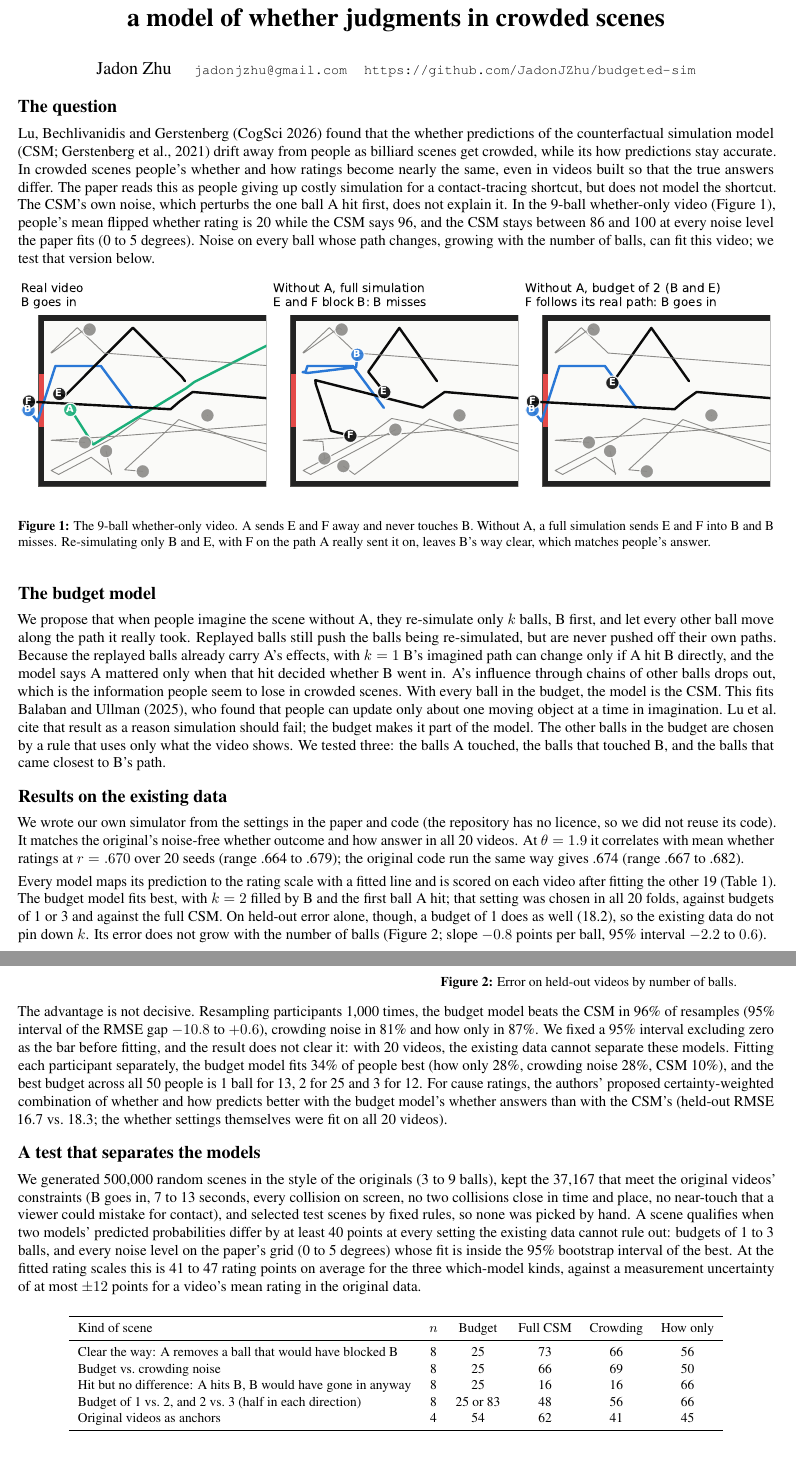
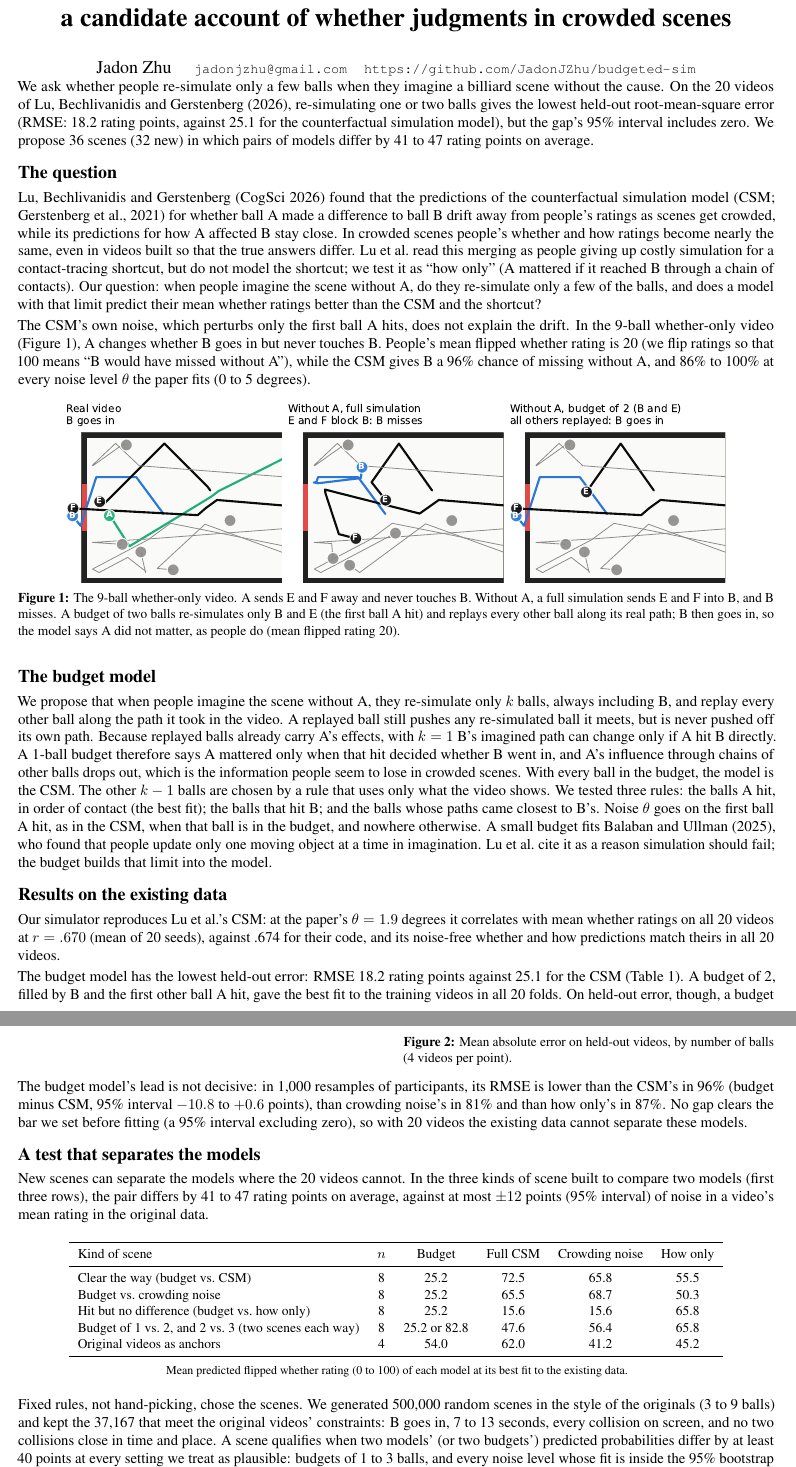
Before and after one commit to JadonJZhu/budgeted-sim, a LaTeX document (writeup/writeup.tex, which reads writeup/test_section.tex): two parts of pages 1 and 2 of 2, joined at a grey line, cut so that both start at the same text. Compiled offline with pdfLaTeX.

Commit message:
Revise write-up after independent review: state the question, fix cue count, hit-scene label, Figure 1 reason and table value; soften overclaims
- The question section now states the question; short summary under the title
- Cue check covers the 32 new scenes, not 36 (anchors excluded)
- Hit-but-no-difference scenes: A reaches B, not always directly (3 of 8 have no direct contact)
- Figure 1 and README: B goes in because the other balls are replayed, not because of F alone
- Clear-the-way how-only mean is 55.5, not 56
- Title, k = 1 tie, how-only wins at 6 and 12 balls, decision rule with an inconclusive outcome
- README and PLAN.md updated to match

```diff
--- a/writeup/test_section.tex
+++ b/writeup/test_section.tex
@@ -1,22 +1,26 @@
 \section*{A test that separates the models}
-We generated 500,000 random scenes in the style of the originals (3 to 9 balls), kept the 37,167 that meet the original videos' constraints (B goes in, 7 to 13 seconds, every collision on screen, no two collisions close in time and place, no near-touch that a viewer could mistake for contact), and selected test scenes by fixed rules, so none was picked by hand. A scene qualifies when two models' predicted probabilities differ by at least 40 points at every setting the existing data cannot rule out: budgets of 1 to 3 balls, and every noise level on the paper's grid (0 to 5 degrees) whose fit is inside the 95\% bootstrap interval of the best. At the fitted rating scales this is 41 to 47 rating points on average for the three which-model kinds, against a measurement uncertainty of at most $\pm 12$ points for a video's mean rating in the original data.
+New scenes can separate the models where the 20 videos cannot. In the three kinds of scene built to compare two models (first three rows), the pair differs by 41 to 47 rating points on average, against at most $\pm 12$ points (95\% interval) of noise in a video's mean rating in the original data.
 
 \begin{center}
 \small
-\begin{tabular}{lcccccc}
+\begin{tabular}{lccccc}
 \toprule
-Kind of scene & $n$ & Budget & Full CSM & Crowding & How only \\
+Kind of scene & $n$ & Budget & Full CSM & Crowding noise & How only \\
 \midrule
-Clear the way: A removes a ball that would have blocked B & 8 & 25 & 73 & 66 & 56 \\
-Budget vs.\ crowding noise & 8 & 25 & 66 & 69 & 50 \\
-Hit but no difference: A hits B, B would have gone in anyway & 8 & 25 & 16 & 16 & 66 \\
-Budget of 1 vs.\ 2, and 2 vs.\ 3 (half in each direction) & 8 & 25 or 83 & 48 & 56 & 66 \\
-Original videos as anchors & 4 & 54 & 62 & 41 & 45 \\
+Clear the way (budget vs.\ CSM) & 8 & 25.2 & 72.5 & 65.8 & 55.5 \\
+Budget vs.\ crowding noise & 8 & 25.2 & 65.5 & 68.7 & 50.3 \\
+Hit but no difference (budget vs.\ how only) & 8 & 25.2 & 15.6 & 15.6 & 65.8 \\
+Budget of 1 vs.\ 2, and 2 vs.\ 3 (two scenes each way) & 8 & 25.2 or 82.8 & 47.6 & 56.4 & 65.8 \\
+Original videos as anchors & 4 & 54.0 & 62.0 & 41.2 & 45.2 \\
 \bottomrule
 \end{tabular}
 
 \smallskip
-\footnotesize Mean predicted rating (flipped whether, 0 to 100) of each model at its best fit to the existing data.
+\footnotesize Mean predicted flipped whether rating (0 to 100) of each model at its best fit to the existing data.
 \end{center}
 
-Across the 36 scenes, no crude cue (A's closest approach to B, number of collisions or balls, A passing near B's path) correlates with any model's disagreement with the budget model above $|r| = .3$ (largest .26). We simulated studies of 50 people in which each fake person copies one real participant's slider scale and noise. The generating model won all 200 studies and its budget size was recovered in all 200, for every model and for $k = 1$, 2 and 3. A population mixing budgets in the proportions of the per-person fits was identified as a budget population every time, with $k = 2$ in 199 of 200. The 36 scenes (about 27 minutes), rendered videos, every model's prediction at every setting, and a pre-registration-style plan with pass and fail lines are in the repository.
+Fixed rules, not hand-picking, chose the scenes. We generated 500,000 random scenes in the style of the originals (3 to 9 balls) and kept the 37,167 that meet the original videos' constraints: B goes in, 7 to 13 seconds, every collision on screen, and no two collisions close in time and place. A scene qualifies when two models' (or two budgets') predicted probabilities differ by at least 40 points at every setting we treat as plausible: budgets of 1 to 3 balls, and every noise level whose fit is inside the 95\% bootstrap interval of the best fit.
+
+Simple visual cues do not give the answers away, and simulated studies recover the true model. Across the 32 new scenes, no cue (A's closest approach to B, the number of collisions or balls, A passing near B's path) correlates with the gap between the budget model and any rival, or between budget sizes, above $|r| = .3$ (largest .26). In 200 simulated studies of 50 people per generating model, each simulated person copying one real participant's slider use and noise, the generating model always fit best, and every study generated by a budget model recovered its $k$. A mix of budgets in the per-person proportions was still fit best by the budget model in all 200, with $k = 2$ in 199. These studies assume each person follows one model, so real data will separate the models less cleanly.
+
+We propose running the 36 scenes as in Lu et al.'s Experiment 1 (about 27 minutes per participant). The budget model passes if its held-out error beats every rival's with a 95\% interval excluding zero and fails if any rival beats it that way; anything else is inconclusive. The videos, all predictions and a pre-registration-style plan are in our repository, and we would welcome changes to the design.
--- a/writeup/writeup.tex
+++ b/writeup/writeup.tex
@@ -15,29 +15,34 @@
 \setlength{\parindent}{0pt}
 
-\title{\vspace{-2.2em}\textbf{Counterfactual simulation on a budget:\\a model of whether judgments in crowded scenes}}
+\title{\vspace{-2.2em}\textbf{Counterfactual simulation on a budget:\\a candidate account of whether judgments in crowded scenes}}
 \author{Jadon Zhu \quad \small\texttt{jadonjzhu@gmail.com} \quad \small\url{https://github.com/JadonJZhu/budgeted-sim}}
 \date{\vspace{-2.2em}}
 
 \begin{document}
 \maketitle
 
+\vspace{-0.6em}
+We ask whether people re-simulate only a few balls when they imagine a billiard scene without the cause. On the 20 videos of Lu, Bechlivanidis and Gerstenberg (2026), re-simulating one or two balls gives the lowest held-out root-mean-square error (RMSE: 18.2 rating points, against 25.1 for the counterfactual simulation model), but the gap's 95\% interval includes zero. We propose 36 scenes (32 new) in which pairs of models differ by 41 to 47 rating points on average.
+
 \section*{The question}
-Lu, Bechlivanidis and Gerstenberg (CogSci 2026) found that the whether predictions of the counterfactual simulation model (CSM; Gerstenberg et al., 2021) drift away from people as billiard scenes get crowded, while its how predictions stay accurate. In crowded scenes people's whether and how ratings become nearly the same, even in videos built so that the true answers differ. The paper reads this as people giving up costly simulation for a contact-tracing shortcut, but does not model the shortcut. The CSM's own noise, which perturbs the one ball A hit first, does not explain it. In the 9-ball whether-only video (Figure~\ref{fig:nine}), people's mean flipped whether rating is 20 while the CSM says 96, and the CSM stays between 86 and 100 at every noise level the paper fits (0 to 5 degrees). Noise on every ball whose path changes, growing with the number of balls, can fit this video; we test that version below.
+Lu, Bechlivanidis and Gerstenberg (CogSci 2026) found that the predictions of the counterfactual simulation model (CSM; Gerstenberg et al., 2021) for whether ball A made a difference to ball B drift away from people's ratings as scenes get crowded, while its predictions for how A affected B stay close. In crowded scenes people's whether and how ratings become nearly the same, even in videos built so that the true answers differ. Lu et al.\ read this merging as people giving up costly simulation for a contact-tracing shortcut, but do not model the shortcut; we test it as ``how only'' (A mattered if it reached B through a chain of contacts). Our question: when people imagine the scene without A, do they re-simulate only a few of the balls, and does a model with that limit predict their mean whether ratings better than the CSM and the shortcut?
+
+The CSM's own noise, which perturbs only the first ball A hits, does not explain the drift. In the 9-ball whether-only video (Figure~\ref{fig:nine}), A changes whether B goes in but never touches B. People's mean flipped whether rating is 20 (we flip ratings so that 100 means ``B would have missed without A''), while the CSM gives B a 96\% chance of missing without A, and 86\% to 100\% at every noise level $\theta$ the paper fits (0 to 5 degrees).
 
 \begin{figure}[h]
 \centering
-\includegraphics[width=\textwidth]{figures/nine_ball.pdf}
-\caption{The 9-ball whether-only video. A sends E and F away and never touches B. Without A, a full simulation sends E and F into B and B misses. Re-simulating only B and E, with F on the path A really sent it on, leaves B's way clear, which matches people's answer.}
+\includegraphics[width=0.88\textwidth,trim=0 16 0 0,clip]{figures/nine_ball.pdf}
+\caption{The 9-ball whether-only video. A sends E and F away and never touches B. Without A, a full simulation sends E and F into B, and B misses. A budget of two balls re-simulates only B and E (the first ball A hit) and replays every other ball along its real path; B then goes in, so the model says A did not matter, as people do (mean flipped rating 20).}
 \label{fig:nine}
 \end{figure}
 
 \section*{The budget model}
-We propose that when people imagine the scene without A, they re-simulate only $k$ balls, B first, and let every other ball move along the path it really took. Replayed balls still push the balls being re-simulated, but are never pushed off their own paths. Because the replayed balls already carry A's effects, with $k=1$ B's imagined path can change only if A hit B directly, and the model says A mattered only when that hit decided whether B went in. A's influence through chains of other balls drops out, which is the information people seem to lose in crowded scenes. With every ball in the budget, the model is the CSM. This fits Balaban and Ullman (2025), who found that people can update only about one moving object at a time in imagination. Lu et al.\ cite that result as a reason simulation should fail; the budget makes it part of the model. The other balls in the budget are chosen by a rule that uses only what the video shows. We tested three: the balls A touched, the balls that touched B, and the balls that came closest to B's path.
+We propose that when people imagine the scene without A, they re-simulate only $k$ balls, always including B, and replay every other ball along the path it took in the video. A replayed ball still pushes any re-simulated ball it meets, but is never pushed off its own path. Because replayed balls already carry A's effects, with $k=1$ B's imagined path can change only if A hit B directly. A 1-ball budget therefore says A mattered only when that hit decided whether B went in, and A's influence through chains of other balls drops out, which is the information people seem to lose in crowded scenes. With every ball in the budget, the model is the CSM. The other $k-1$ balls are chosen by a rule that uses only what the video shows. We tested three rules: the balls A hit, in order of contact (the best fit); the balls that hit B; and the balls whose paths came closest to B's. Noise $\theta$ goes on the first ball A hit, as in the CSM, when that ball is in the budget, and nowhere otherwise. A small budget fits Balaban and Ullman (2025), who found that people update only one moving object at a time in imagination. Lu et al.\ cite it as a reason simulation should fail; the budget builds that limit into the model.
 
 \section*{Results on the existing data}
-We wrote our own simulator from the settings in the paper and code (the repository has no licence, so we did not reuse its code). It matches the original's noise-free whether outcome and how answer in all 20 videos. At $\theta=1.9$ it correlates with mean whether ratings at $r=.670$ over 20 seeds (range .664 to .679); the original code run the same way gives .674 (range .667 to .682).
+Our simulator reproduces Lu et al.'s CSM: at the paper's $\theta=1.9$ degrees it correlates with mean whether ratings on all 20 videos at $r=.670$ (mean of 20 seeds), against .674 for their code, and its noise-free whether and how predictions match theirs in all 20 videos.
 
-Every model maps its prediction to the rating scale with a fitted line and is scored on each video after fitting the other 19 (Table~\ref{tab:loo}). The budget model fits best, with $k=2$ filled by B and the first ball A hit; that setting was chosen in all 20 folds, against budgets of 1 or 3 and against the full CSM. On held-out error alone, though, a budget of 1 does as well (18.2), so the existing data do not pin down $k$. Its error does not grow with the number of balls (Figure~\ref{fig:err}; slope $-0.8$ points per ball, 95\% interval $-2.2$ to $0.6$).
+The budget model has the lowest held-out error: RMSE 18.2 rating points against 25.1 for the CSM (Table~\ref{tab:loo}). A budget of 2, filled by B and the first other ball A hit, gave the best fit to the training videos in all 20 folds. On held-out error, though, a budget of 1 ties it (18.2), so the existing data do not pin down $k$; fit to each of the 50 participants, the best budget is 1 ball for 13 people, 2 for 25 and 3 for 12. By number of balls (Figure~\ref{fig:err}), the budget model has the lowest error at 2 and 9 balls, how only at 6 and 12, and the CSM at 3, and no model's error rises steadily.
 
 \begin{minipage}[t]{0.47\textwidth}
 \vspace{0pt}
@@ -59,13 +64,13 @@ Full CSM & 25.1 & .55 \\
 \begin{minipage}[t]{0.49\textwidth}
 \vspace{0pt}
 \centering
-\includegraphics[width=\linewidth]{figures/error_by_balls.pdf}
-\captionof{figure}{Error on held-out videos by number of balls.}
+\includegraphics[width=0.86\linewidth]{figures/error_by_balls.pdf}
+\captionof{figure}{Mean absolute error on held-out videos, by number of balls (4 videos per point).}
 \label{fig:err}
 \end{minipage}
 
 \medskip
-The advantage is not decisive. Resampling participants 1,000 times, the budget model beats the CSM in 96\% of resamples (95\% interval of the RMSE gap $-10.8$ to $+0.6$), crowding noise in 81\% and how only in 87\%. We fixed a 95\% interval excluding zero as the bar before fitting, and the result does not clear it: with 20 videos, the existing data cannot separate these models. Fitting each participant separately, the budget model fits 34\% of people best (how only 28\%, crowding noise 28\%, CSM 10\%), and the best budget across all 50 people is 1 ball for 13, 2 for 25 and 3 for 12. For cause ratings, the authors' proposed certainty-weighted combination of whether and how predicts better with the budget model's whether answers than with the CSM's (held-out RMSE 16.7 vs.\ 18.3; the whether settings themselves were fit on all 20 videos).
+The budget model's lead is not decisive: in 1,000 resamples of participants, its RMSE is lower than the CSM's in 96\% (budget minus CSM, 95\% interval $-10.8$ to $+0.6$ points), than crowding noise's in 81\% and than how only's in 87\%. No gap clears the bar we set before fitting (a 95\% interval excluding zero), so with 20 videos the existing data cannot separate these models.
 
 \input{test_section}
 
```
Also changed, not shown: scenes/final/PLAN.md (+1 -1 lines), README.md, writeup/figures/error_by_balls.pdf, writeup/figures/nine_ball.pdf, writeup/figures/nine_ball.png, writeup/writeup.pdf, writeup/writeup.tex (10 more changed lines), 1 other file.
